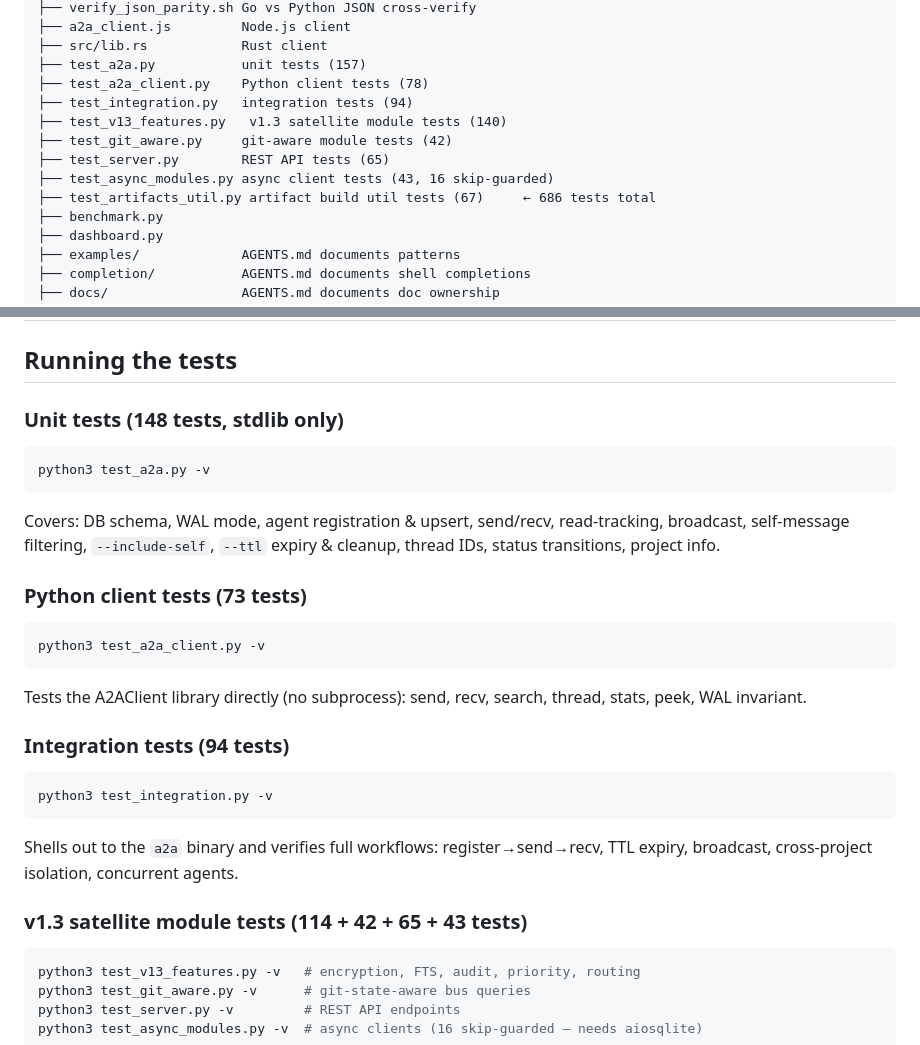
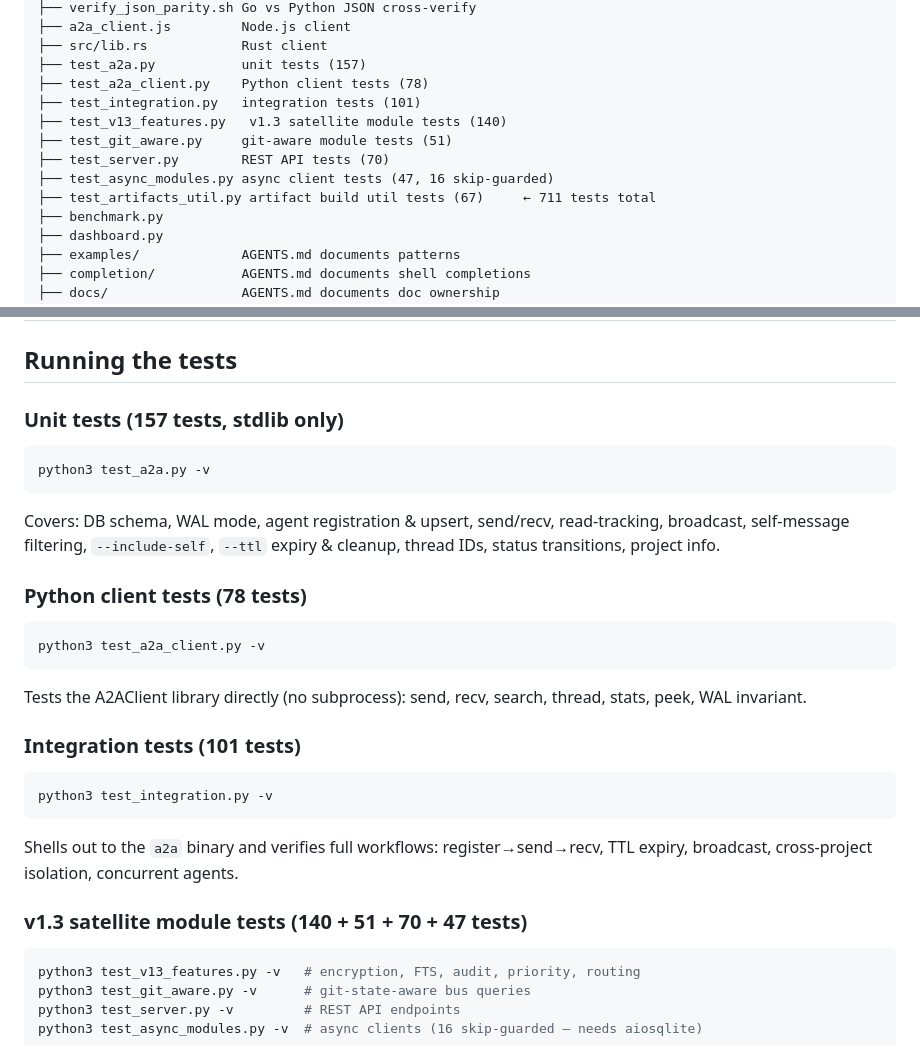
Before and after one commit to javimosch/a2a-skill, a Markdown page: AGENTS.md, 2 parts joined by grey strips. Rendered like a GitHub page.

Commit message:
docs: update test counts in AGENTS.md (711 total)
test_a2a.py: 157 (+9 from stated 148)
test_a2a_client.py: 78 (+5 from stated 73)
test_integration.py: 101 (+7 from stated 94)
test_git_aware.py: 51 (+9, new edge cases)
test_server.py: 70 (+5, server hardening tests)
test_async_modules.py: 47 (+4, async edge cases)

````diff
--- a/AGENTS.md
+++ b/AGENTS.md
@@ -74,12 +74,12 @@ a2a-skill/
 ├── src/lib.rs            Rust client
 ├── test_a2a.py           unit tests (157)
 ├── test_a2a_client.py    Python client tests (78)
-├── test_integration.py   integration tests (94)
+├── test_integration.py   integration tests (101)
 ├── test_v13_features.py   v1.3 satellite module tests (140)
-├── test_git_aware.py     git-aware module tests (42)
-├── test_server.py        REST API tests (65)
-├── test_async_modules.py async client tests (43, 16 skip-guarded)
-├── test_artifacts_util.py artifact build util tests (67)     ← 686 tests total
+├── test_git_aware.py     git-aware module tests (51)
+├── test_server.py        REST API tests (70)
+├── test_async_modules.py async client tests (47, 16 skip-guarded)
+├── test_artifacts_util.py artifact build util tests (67)     ← 711 tests total
 ├── benchmark.py
 ├── dashboard.py
 ├── examples/             AGENTS.md documents patterns
@@ -195,7 +195,7 @@ is the agents' rulebook. When changing it:
 
 ## Running the tests
 
-### Unit tests (148 tests, stdlib only)
+### Unit tests (157 tests, stdlib only)
 
 ```bash
 python3 test_a2a.py -v
@@ -205,7 +205,7 @@ Covers: DB schema, WAL mode, agent registration & upsert, send/recv,
 read-tracking, broadcast, self-message filtering, `--include-self`,
 `--ttl` expiry & cleanup, thread IDs, status transitions, project info.
 
-### Python client tests (73 tests)
+### Python client tests (78 tests)
 
 ```bash
 python3 test_a2a_client.py -v
@@ -214,7 +214,7 @@ python3 test_a2a_client.py -v
 Tests the A2AClient library directly (no subprocess): send, recv, search, thread,
 stats, peek, WAL invariant.
 
-### Integration tests (94 tests)
+### Integration tests (101 tests)
 
 ```bash
 python3 test_integration.py -v
@@ -223,7 +223,7 @@ python3 test_integration.py -v
 Shells out to the `a2a` binary and verifies full workflows: register→send→recv,
 TTL expiry, broadcast, cross-project isolation, concurrent agents.
 
-### v1.3 satellite module tests (114 + 42 + 65 + 43 tests)
+### v1.3 satellite module tests (140 + 51 + 70 + 47 tests)
 
 ```bash
 python3 test_v13_features.py -v   # encryption, FTS, audit, priority, routing
````
